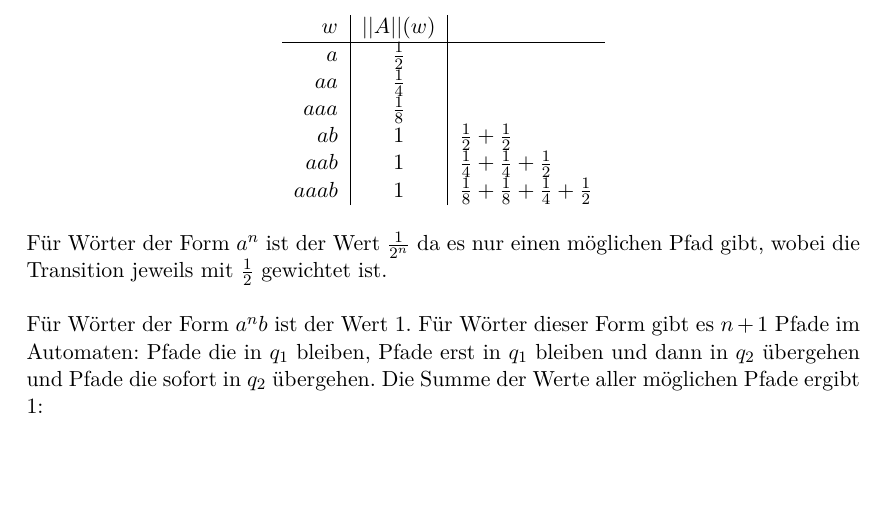
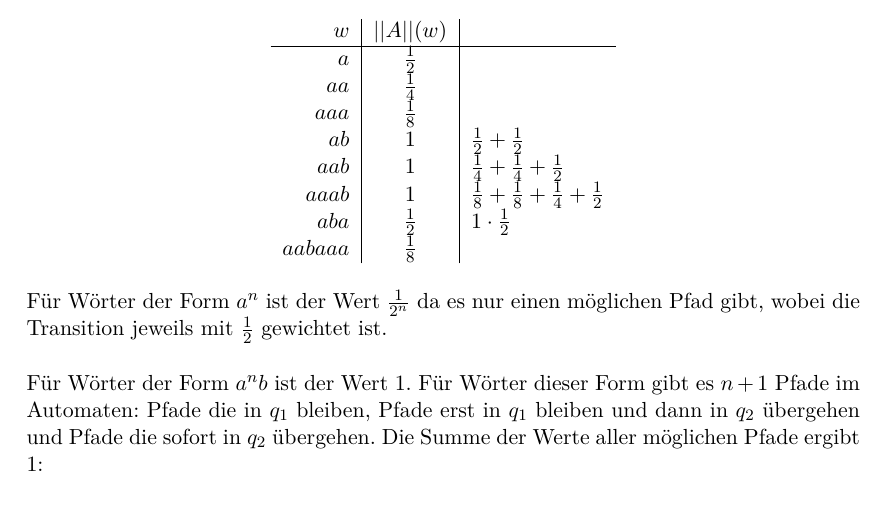
Before and after one commit to klingtnet/Automatentheorie, a LaTeX document (ue9.tex): part of page 5 of 5, cut so that both start at the same text, the shorter picture padded with empty space. Compiled offline with XeLaTeX; an older LaTeX class or package is replaced by its successor.

Commit message:
add two more examples for 9-3

```diff
--- a/ue9.tex
+++ b/ue9.tex
@@ -177,12 +177,14 @@ In der folgenden Tabelle sind die Werte von $||A||$ für einige Wörter $w \in L
     $w$   & $||A||(w)$ & \\
     \hline
 
-    $a$    & $\frac{1}{2}$ \\
-    $aa$   & $\frac{1}{4}$ \\
-    $aaa$  & $\frac{1}{8}$ \\
-    $ab$   & $1$           & $\frac{1}{2} + \frac{1}{2}$ \\
-    $aab$  & $1$           & $\frac{1}{4} + \frac{1}{4} + \frac{1}{2}$ \\
-    $aaab$ & $1$           & $\frac{1}{8} + \frac{1}{8} + \frac{1}{4} + \frac{1}{2}$ \\
+    $a$      & $\frac{1}{2}$ \\
+    $aa$     & $\frac{1}{4}$ \\
+    $aaa$    & $\frac{1}{8}$ \\
+    $ab$     & $1$           & $\frac{1}{2} + \frac{1}{2}$ \\
+    $aab$    & $1$           & $\frac{1}{4} + \frac{1}{4} + \frac{1}{2}$ \\
+    $aaab$   & $1$           & $\frac{1}{8} + \frac{1}{8} + \frac{1}{4} + \frac{1}{2}$ \\
+    $aba$    & $\frac{1}{2}$ & $1 \cdot \frac{1}{2}$ \\
+    $aabaaa$ & $\frac{1}{8}$ \\
   \end{tabular}
 \end{figure}
 
```
